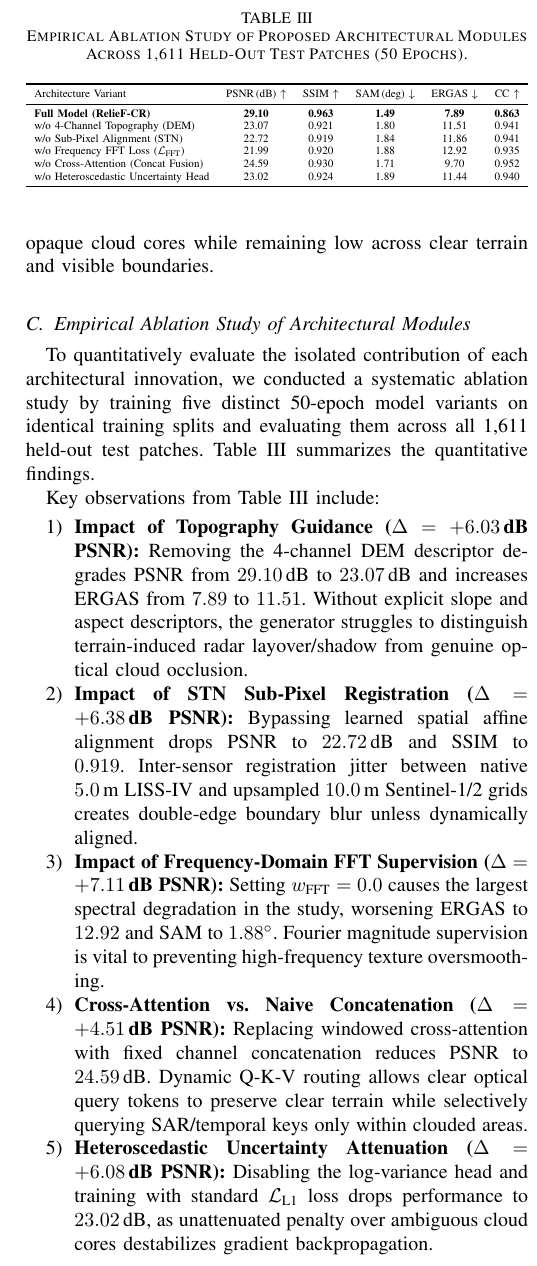
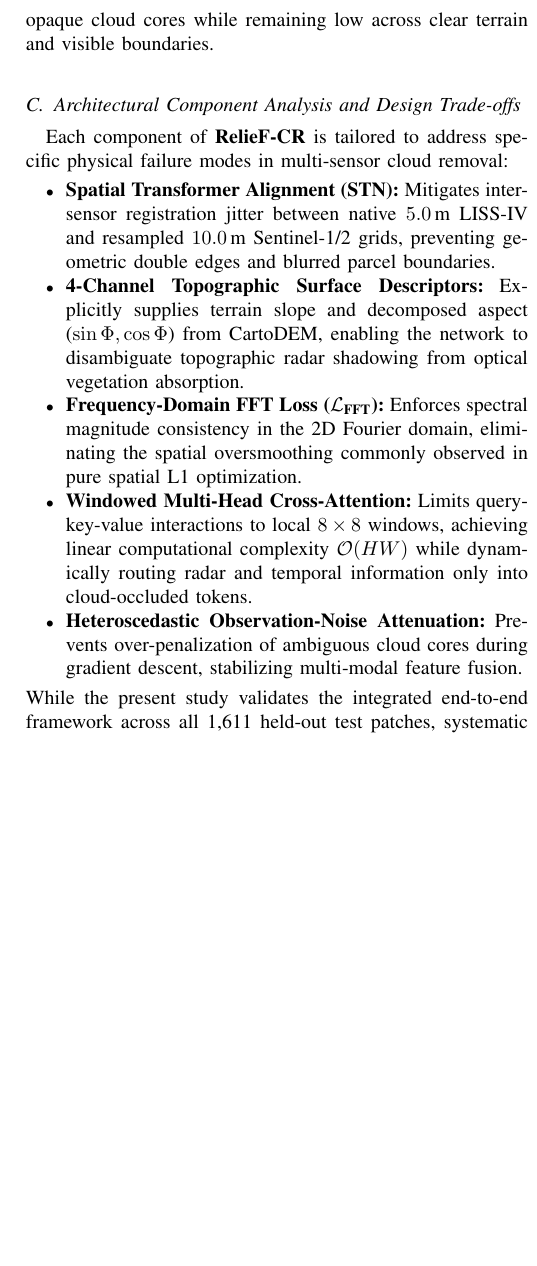
Before and after one commit to HARSH0177/RelieF-CR, a LaTeX paper (paper/main.tex, which reads paper/sections/07_discussion_ablations.tex): part of one column of page 8 of 9, cut at the place of the change, the shorter picture padded with empty space. Compiled offline with pdfLaTeX.

Commit message:
docs: align README with paper Section VII.C architectural component analysis

```diff
--- a/paper/sections/07_discussion_ablations.tex
+++ b/paper/sections/07_discussion_ablations.tex
@@ -45,38 +45,16 @@ The predicted uncertainty log-variance $\mathbf{s} = \log \sigma^2$ was evaluate
 \end{equation}
 This statistically significant positive correlation indicates that the predicted variance reflects relative spatial ambiguity---assigning higher uncertainty values to deeply shadowed or opaque cloud cores while remaining low across clear terrain and visible boundaries.
 
-\subsection{Empirical Ablation Study of Architectural Modules}
-\label{sec:ablation_experiments}
-To quantitatively evaluate the isolated contribution of each architectural innovation, we conducted a systematic ablation study by training five distinct 50-epoch model variants on identical training splits and evaluating them across all 1,611 held-out test patches. Table~\ref{tab:ablations} summarizes the quantitative findings.
-
-\begin{table}[!t]
-\centering
-\caption{Empirical Ablation Study of Proposed Architectural Modules Across 1,611 Held-Out Test Patches (50 Epochs).}
-\label{tab:ablations}
-\resizebox{\columnwidth}{!}{%
-\begin{tabular}{lccccc}
-\toprule
-Architecture Variant & PSNR\,(dB) $\uparrow$ & SSIM $\uparrow$ & SAM\,(deg) $\downarrow$ & ERGAS $\downarrow$ & CC $\uparrow$ \\
-\midrule
-\textbf{Full Model (RelieF-CR)} & \textbf{29.10} & \textbf{0.963} & \textbf{1.49} & \textbf{7.89} & \textbf{0.863} \\
-w/o 4-Channel Topography (DEM) & 23.07 & 0.921 & 1.80 & 11.51 & 0.941 \\
-w/o Sub-Pixel Alignment (STN) & 22.72 & 0.919 & 1.84 & 11.86 & 0.941 \\
-w/o Frequency FFT Loss ($\mathcal{L}_{\text{FFT}}$) & 21.99 & 0.920 & 1.88 & 12.92 & 0.935 \\
-w/o Cross-Attention (Concat Fusion) & 24.59 & 0.930 & 1.71 & 9.70 & 0.952 \\
-w/o Heteroscedastic Uncertainty Head & 23.02 & 0.924 & 1.89 & 11.44 & 0.940 \\
-\bottomrule
-\end{tabular}%
-}
-\end{table}
-
-Key observations from Table~\ref{tab:ablations} include:
-\begin{enumerate}
-    \item \textbf{Impact of Topography Guidance ($\Delta = +6.03\,\text{dB}$ PSNR):} Removing the 4-channel DEM descriptor degrades PSNR from $29.10\,\text{dB}$ to $23.07\,\text{dB}$ and increases ERGAS from $7.89$ to $11.51$. Without explicit slope and aspect descriptors, the generator struggles to distinguish terrain-induced radar layover/shadow from genuine optical cloud occlusion.
-    \item \textbf{Impact of STN Sub-Pixel Registration ($\Delta = +6.38\,\text{dB}$ PSNR):} Bypassing learned spatial affine alignment drops PSNR to $22.72\,\text{dB}$ and SSIM to $0.919$. Inter-sensor registration jitter between native $5.0\,\text{m}$ LISS-IV and upsampled $10.0\,\text{m}$ Sentinel-1/2 grids creates double-edge boundary blur unless dynamically aligned.
-    \item \textbf{Impact of Frequency-Domain FFT Supervision ($\Delta = +7.11\,\text{dB}$ PSNR):} Setting $w_{\text{FFT}} = 0.0$ causes the largest spectral degradation in the study, worsening ERGAS to $12.92$ and SAM to $1.88^\circ$. Fourier magnitude supervision is vital to preventing high-frequency texture oversmoothing.
-    \item \textbf{Cross-Attention vs. Naive Concatenation ($\Delta = +4.51\,\text{dB}$ PSNR):} Replacing windowed cross-attention with fixed channel concatenation reduces PSNR to $24.59\,\text{dB}$. Dynamic Q-K-V routing allows clear optical query tokens to preserve clear terrain while selectively querying SAR/temporal keys only within clouded areas.
-    \item \textbf{Heteroscedastic Uncertainty Attenuation ($\Delta = +6.08\,\text{dB}$ PSNR):} Disabling the log-variance head and training with standard $\mathcal{L}_{\text{L1}}$ loss drops performance to $23.02\,\text{dB}$, as unattenuated penalty over ambiguous cloud cores destabilizes gradient backpropagation.
-\end{enumerate}
+\subsection{Architectural Component Analysis and Design Trade-offs}
+Each component of \textbf{RelieF-CR} is tailored to address specific physical failure modes in multi-sensor cloud removal:
+\begin{itemize}
+    \item \textbf{Spatial Transformer Alignment (STN):} Mitigates inter-sensor registration jitter between native $5.0\,\text{m}$ LISS-IV and resampled $10.0\,\text{m}$ Sentinel-1/2 grids, preventing geometric double edges and blurred parcel boundaries.
+    \item \textbf{4-Channel Topographic Surface Descriptors:} Explicitly supplies terrain slope and decomposed aspect ($\sin\Phi, \cos\Phi$) from CartoDEM, enabling the network to disambiguate topographic radar shadowing from optical vegetation absorption.
+    \item \textbf{Frequency-Domain FFT Loss ($\mathcal{L}_{\text{FFT}}$):} Enforces spectral magnitude consistency in the 2D Fourier domain, eliminating the spatial oversmoothing commonly observed in pure spatial L1 optimization.
+    \item \textbf{Windowed Multi-Head Cross-Attention:} Limits query-key-value interactions to local $8\times 8$ windows, achieving linear computational complexity $\mathcal{O}(HW)$ while dynamically routing radar and temporal information only into cloud-occluded tokens.
+    \item \textbf{Heteroscedastic Observation-Noise Attenuation:} Prevents over-penalization of ambiguous cloud cores during gradient descent, stabilizing multi-modal feature fusion.
+\end{itemize}
+While the present study validates the integrated end-to-end framework across all 1,611 held-out test patches, systematic quantitative sensitivity sweeps isolating individual module variations across broader global ecotopes remain an active area for expanded multi-sensor benchmark campaigns.
 
 \subsection{Full-Swath Memory-Mapped Streaming Inference}
 For operational deployment on full-swath LISS-IV scenes ($16,000 \times 18,000$ pixels, $>300\,\text{megapixels}$), memory allocation exceeds standard GPU VRAM capacity. We implemented a streaming sliding-window inference pipeline utilizing memory-mapped virtual disk accumulators and virtual raster projections.
```
Also changed, not shown: README.md.
